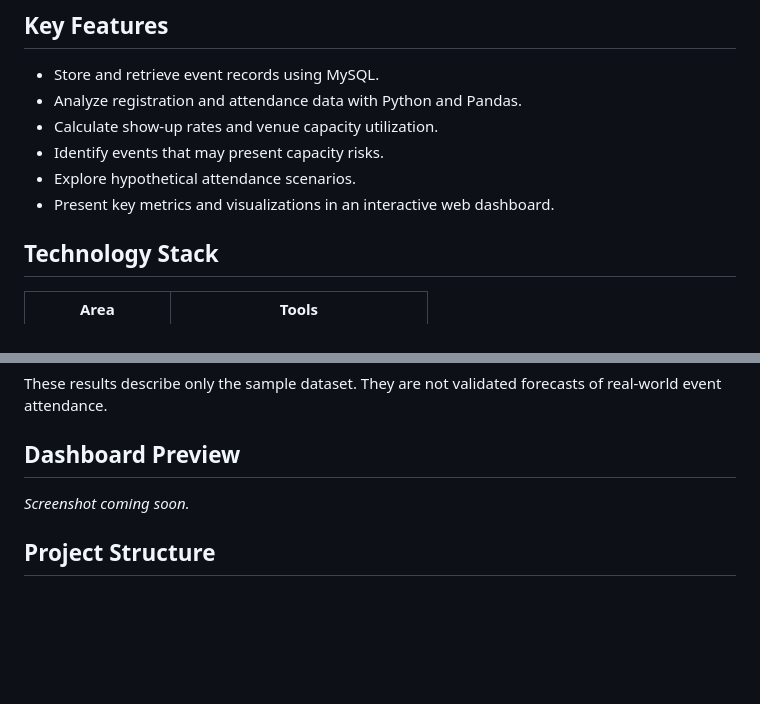
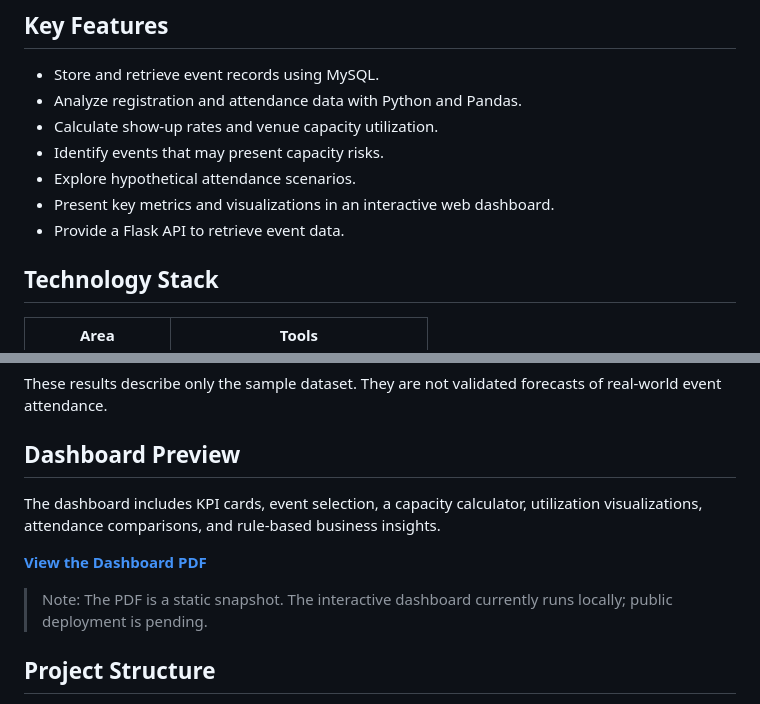
Before and after one commit to jinu5360/event-capacity-intelligence, a Markdown page: README.md, 2 parts joined by grey strips. Rendered like a GitHub page; blank space fills up the shorter version.

```diff
--- a/README.md
+++ b/README.md
@@ -20,6 +20,7 @@ This project explores how data analytics can support those decisions.
 - Identify events that may present capacity risks.
 - Explore hypothetical attendance scenarios.
 - Present key metrics and visualizations in an interactive web dashboard.
+- Provide a Flask API to retrieve event data.
 
 ## Technology Stack
 
@@ -45,9 +46,11 @@ These results describe only the sample dataset. They are not validated forecasts
 
 ## Dashboard Preview
 
-<!-- Add a dashboard screenshot here after uploading it to the repository. -->
+The dashboard includes KPI cards, event selection, a capacity calculator, utilization visualizations, attendance comparisons, and rule-based business insights.
 
-*Screenshot coming soon.*
+[**View the Dashboard PDF**](Event-Capacity-Intelligence-Dashboard.pdf)
+
+> Note: The PDF is a static snapshot. The interactive dashboard currently runs locally; public deployment is pending.
 
 ## Project Structure
 
```
Also changed, not shown: other parts of README.md (+46 -14 lines).
